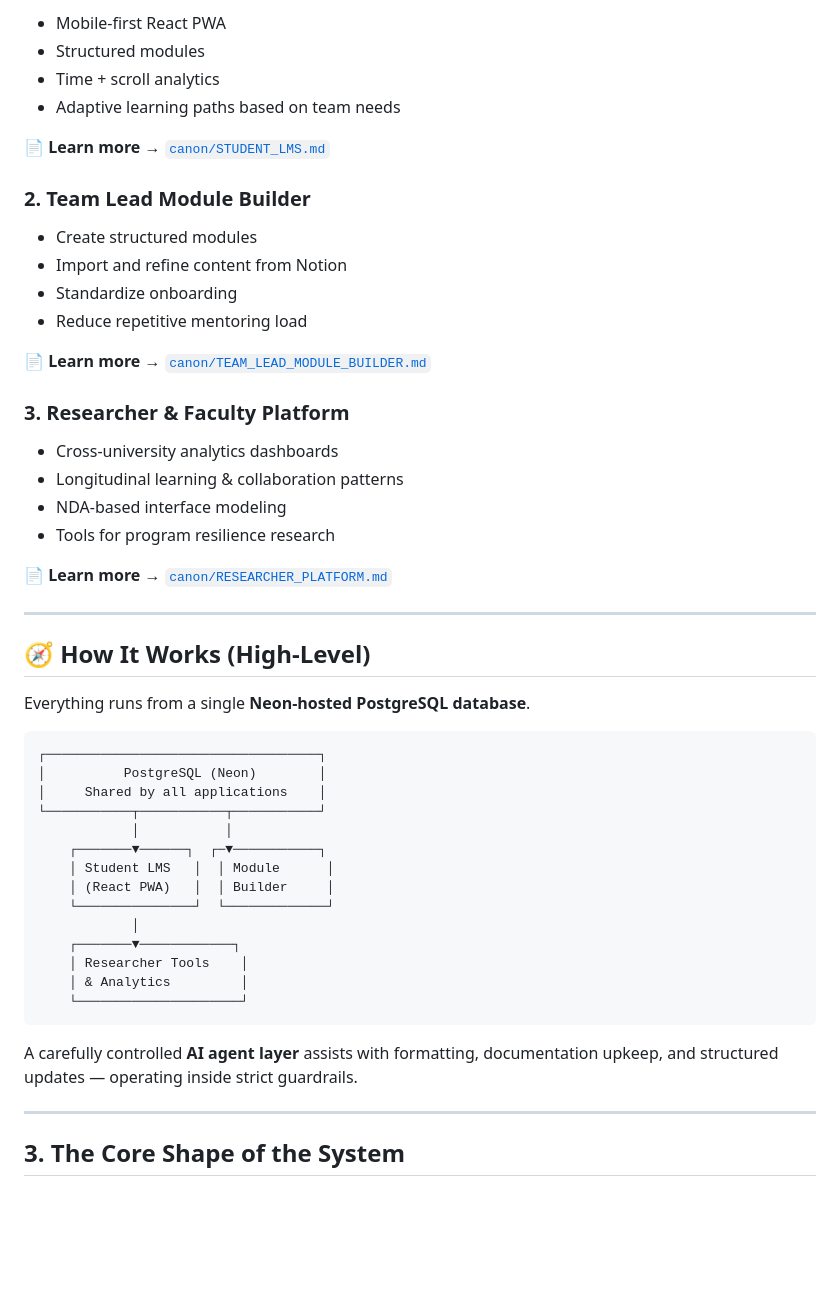
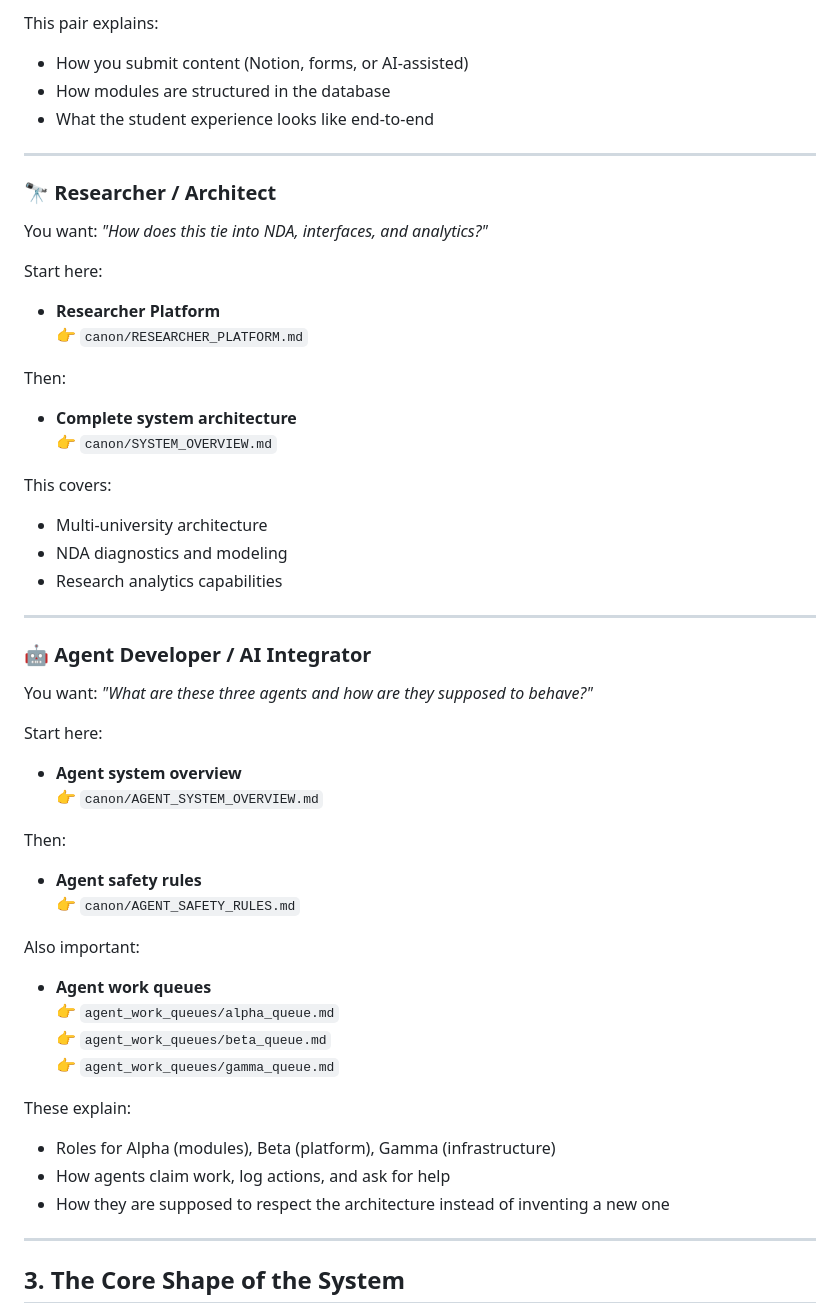
Before and after one commit to Lizo-RoadTown/FRAMES-Python, a Markdown page: README.md, the part around the change printed below. GitHub-like rendering; blank space fills up the shorter version.

````diff
--- a/README.md
+++ b/README.md
@@ -38,53 +72,50 @@ All three applications connect to one shared PostgreSQL database, ensuring conti
 
-- Mobile-first React PWA
-- Structured modules
-- Time + scroll analytics
-- Adaptive learning paths based on team needs
-
-📄 **Learn more** → [`canon/STUDENT_LMS.md`](canon/STUDENT_LMS.md)
-
-### 2. Team Lead Module Builder
-
-- Create structured modules
-- Import and refine content from Notion
-- Standardize onboarding
-- Reduce repetitive mentoring load
-
-📄 **Learn more** → [`canon/TEAM_LEAD_MODULE_BUILDER.md`](canon/TEAM_LEAD_MODULE_BUILDER.md)
-
-### 3. Researcher & Faculty Platform
-
-- Cross-university analytics dashboards
-- Longitudinal learning & collaboration patterns
-- NDA-based interface modeling
-- Tools for program resilience research
-
-📄 **Learn more** → [`canon/RESEARCHER_PLATFORM.md`](canon/RESEARCHER_PLATFORM.md)
+This pair explains:
+- How you submit content (Notion, forms, or AI-assisted)
+- How modules are structured in the database
+- What the student experience looks like end-to-end
 
 ---
 
-## 🧭 How It Works (High-Level)
+### 🔭 Researcher / Architect
+You want: *"How does this tie into NDA, interfaces, and analytics?"*
 
-Everything runs from a single **Neon-hosted PostgreSQL database**.
+Start here:
+- **Researcher Platform**
+  👉 `canon/RESEARCHER_PLATFORM.md`
 
-```
-┌───────────────────────────────────┐
-│          PostgreSQL (Neon)        │
-│     Shared by all applications    │
-└───────────┬───────────┬───────────┘
-            │           │
-    ┌───────▼──────┐  ┌─▼───────────┐
-    │ Student LMS   │  │ Module      │
-    │ (React PWA)   │  │ Builder     │
-    └───────────────┘  └─────────────┘
-            │
-    ┌───────▼────────────┐
-    │ Researcher Tools    │
-    │ & Analytics         │
-    └─────────────────────┘
-```
+Then:
+- **Complete system architecture**
+  👉 `canon/SYSTEM_OVERVIEW.md`
 
-A carefully controlled **AI agent layer** assists with formatting, documentation upkeep, and structured updates — operating inside strict guardrails.
+This covers:
+- Multi-university architecture
+- NDA diagnostics and modeling
+- Research analytics capabilities
+
+---
+
+### 🤖 Agent Developer / AI Integrator
+You want: *"What are these three agents and how are they supposed to behave?"*
+
+Start here:
+- **Agent system overview**
+  👉 `canon/AGENT_SYSTEM_OVERVIEW.md`
+
+Then:
+- **Agent safety rules**
+  👉 `canon/AGENT_SAFETY_RULES.md`
+
+Also important:
+- **Agent work queues**
+  👉 `agent_work_queues/alpha_queue.md`
+  👉 `agent_work_queues/beta_queue.md`
+  👉 `agent_work_queues/gamma_queue.md`
+
+These explain:
+- Roles for Alpha (modules), Beta (platform), Gamma (infrastructure)
+- How agents claim work, log actions, and ask for help
+- How they are supposed to respect the architecture instead of inventing a new one
 
 ---
 
````
Also changed, not shown: other parts of README.md (+150 -46 lines).
